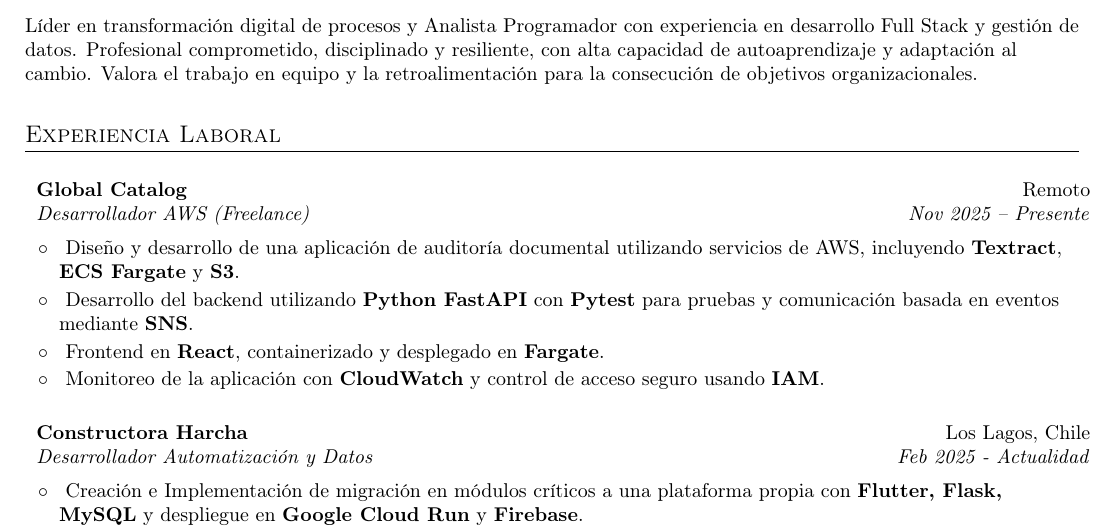
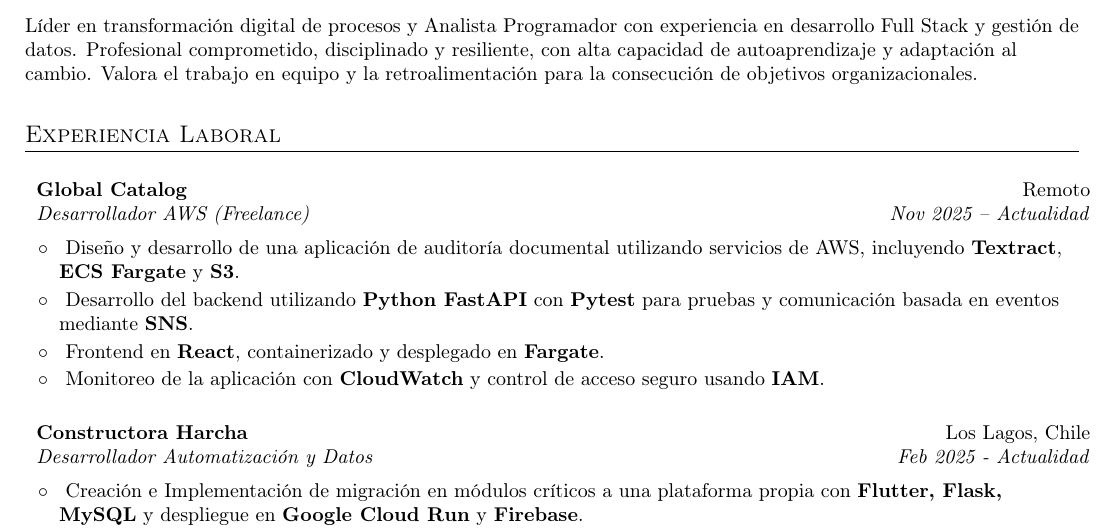
Before and after one commit to patriciodunstan/patriciodunstan, a LaTeX CV (CV_Patricio_Dunstan_es.tex): part of page 1 of 2, cut so that both start at the same text. Compiled offline with pdfLaTeX.

Commit message:
fix: actualizar fecha de experiencia como Desarrollador AWS freelance a "Actualidad" en el CV

```diff
--- a/CV_Patricio_Dunstan_es.tex
+++ b/CV_Patricio_Dunstan_es.tex
@@ -84,7 +84,7 @@ Líder en transformación digital de procesos y Analista Programador con experie
 
 	\resumeSubheading
 		{Global Catalog}{Remoto}
-		{Desarrollador AWS (Freelance)}{Nov 2025 -- Presente}
+		{Desarrollador AWS (Freelance)}{Nov 2025 -- Actualidad}
 		\resumeItemListStart
 			\resumeItem{}{Diseño y desarrollo de una aplicación de auditoría documental utilizando servicios de AWS, incluyendo \textbf{Textract}, \textbf{ECS Fargate} y \textbf{S3}.}
 			\resumeItem{}{Desarrollo del backend utilizando \textbf{Python FastAPI} con \textbf{Pytest} para pruebas y comunicación basada en eventos mediante \textbf{SNS}.}
```
